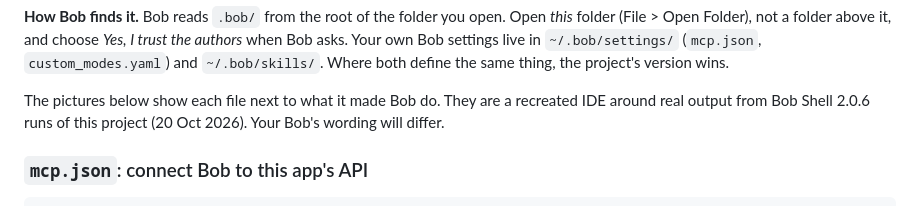
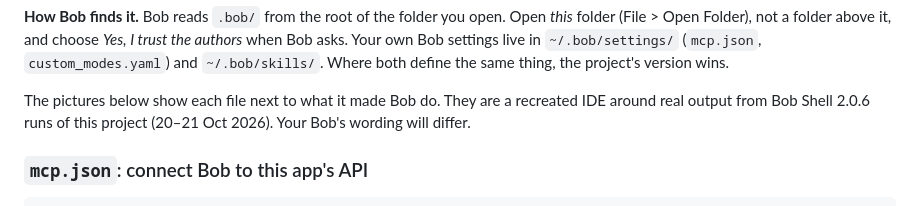
Before and after one commit to Ingram-Micro-Asia-Singapore/bobathon-galaxium-after, a Markdown page: README.md, the part around one of its changes. Drawn GitHub-style.

Commit message:
README: Reviewer mode picture from a real run; run dates

```diff
--- a/README.md
+++ b/README.md
@@ -105,7 +105,7 @@ Folder), not a folder above it, and choose *Yes, I trust the authors* when Bob a
 project's version wins.
 
 The pictures below show each file next to what it made Bob do. They are a recreated IDE around real output from
-Bob Shell 2.0.6 runs of this project (20 Oct 2026). Your Bob's wording will differ.
+Bob Shell 2.0.6 runs of this project (20–21 Oct 2026). Your Bob's wording will differ.
 
 ### `mcp.json`: connect Bob to this app's API
 
```
Also changed, not shown: other parts of README.md (+2 -0 lines).
